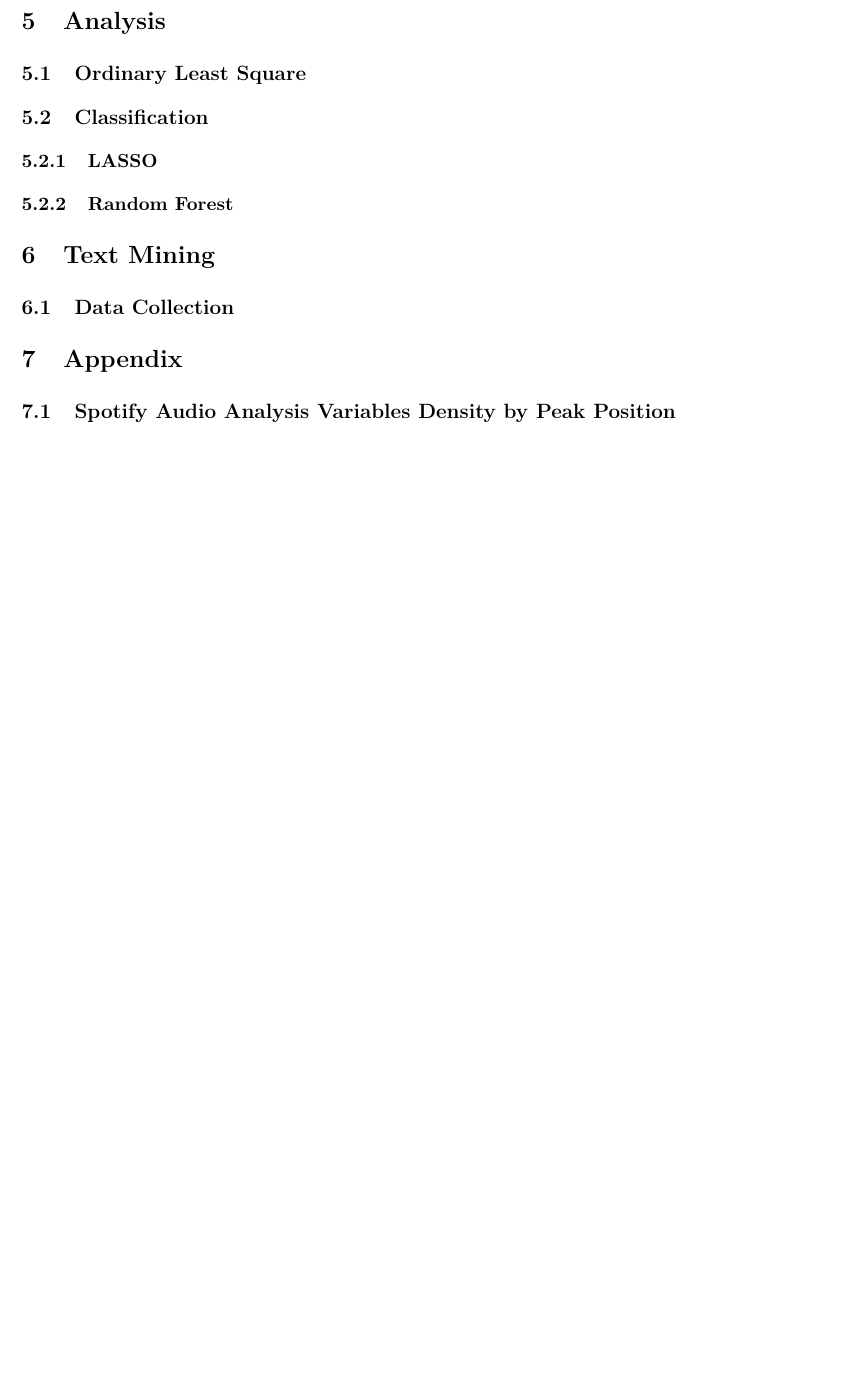
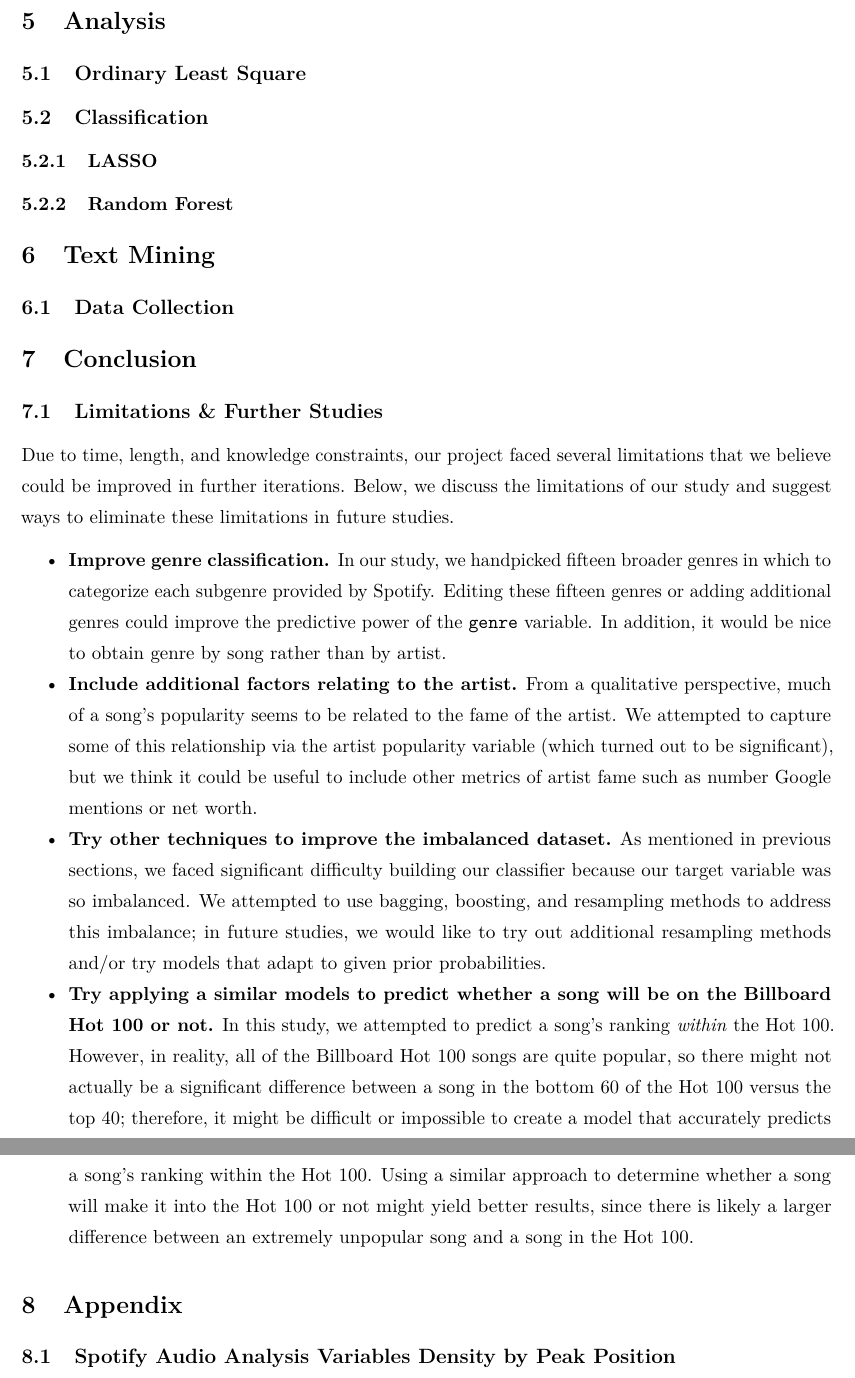
Before and after one commit to wulucy/stat471-song-proj, an R Markdown document (final_report.Rmd): part of page 11 of 11 before the commit and two parts of pages 12 and 13 of 18 after it, the two joined at a grey line, cut so that both start at the same text, the shorter picture padded with empty space. Rendered offline with R 4.5, knitr and Pandoc, then LaTeX, with nearby package versions.

Commit message:
Added basic conclusions

```diff
--- a/final_report.Rmd
+++ b/final_report.Rmd
@@ -256,6 +256,17 @@ This might seem surprising, but it is likely due to the fact that the "genre" of
 
 ## Data Collection
 
+# Conclusion
+
+## Limitations & Further Studies
+
+Due to time, length, and knowledge constraints, our project faced several limitations that we believe could be improved in further iterations. Below, we discuss the limitations of our study and suggest ways to eliminate these limitations in future studies.
+
+- **Improve genre classification.** In our study, we handpicked fifteen broader genres in which to categorize each subgenre provided by Spotify. Editing these fifteen genres or adding additional genres could improve the predictive power of the `genre` variable. In addition, it would be nice to obtain genre by song rather than by artist.
+- **Include additional factors relating to the artist.** From a qualitative perspective, much of a song's popularity seems to be related to the fame of the artist. We attempted to capture some of this relationship via the artist popularity variable (which turned out to be significant), but we think it could be useful to include other metrics of artist fame such as number Google mentions or net worth.
+- **Try other techniques to improve the imbalanced dataset.** As mentioned in previous sections, we faced significant difficulty building our classifier because our target variable was so imbalanced. We attempted to use bagging, boosting, and resampling methods to address this imbalance; in future studies, we would like to try out additional resampling methods and/or try models that adapt to given prior probabilities.
+- **Try applying a similar models to predict whether a song will be on the Billboard Hot 100 or not.** In this study, we attempted to predict a song's ranking _within_ the Hot 100. However, in reality, all of the Billboard Hot 100 songs are quite popular, so there might not actually be a significant difference between a song in the bottom 60 of the Hot 100 versus the top 40; therefore, it might be difficult or impossible to create a model that accurately predicts a song's ranking within the Hot 100. Using a similar approach to determine whether a song will make it into the Hot 100 or not might yield better results, since there is likely a larger difference between an extremely unpopular song and a song in the Hot 100.
+
 # Appendix
 
 ## Spotify Audio Analysis Variables Density by Peak Position
```
Also changed, not shown: final_report.Rmd (2 more changed lines).
